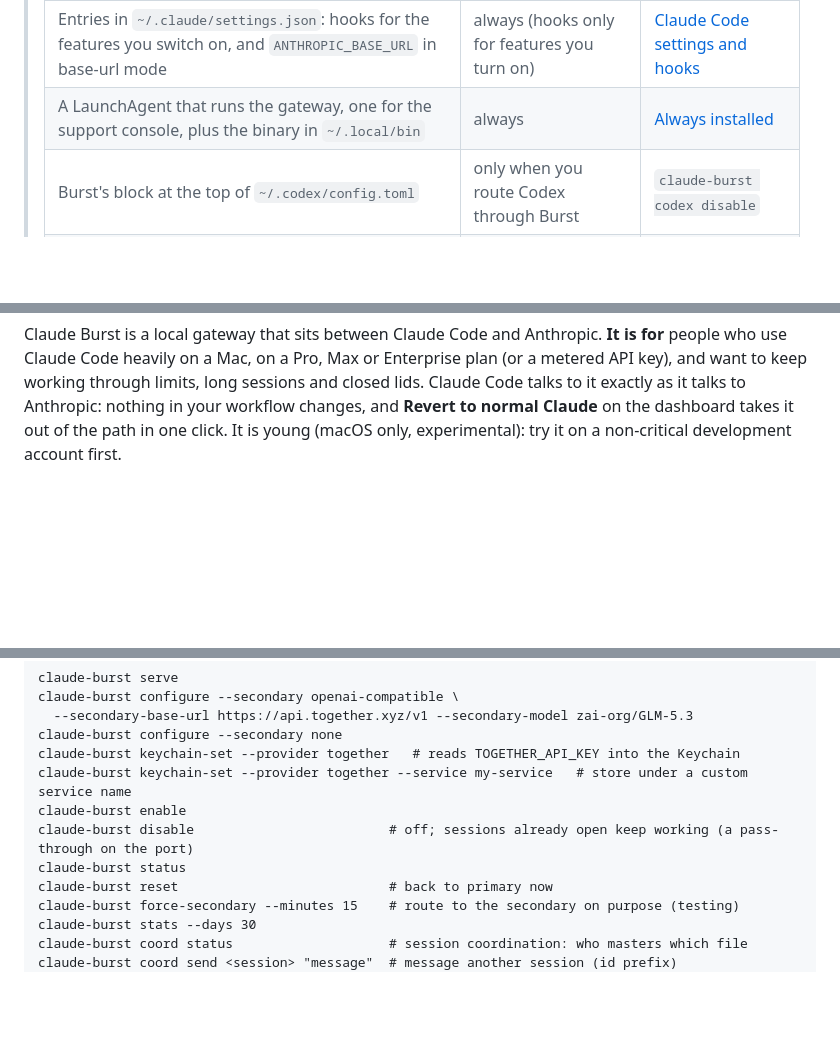
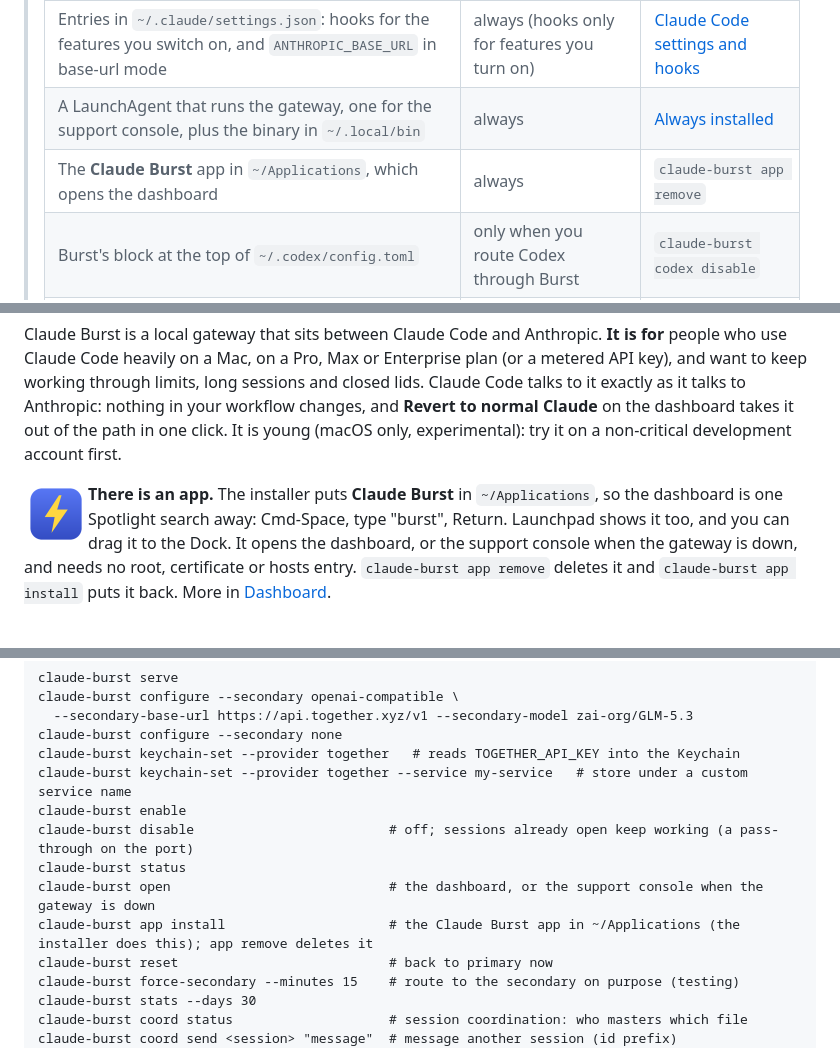
Before and after one commit to andrewbakercloudscale/claude-burst, a Markdown page: README.md, 3 parts joined by grey strips. GitHub-like rendering; pictures changed too: docs/screenshots/app-icon.png (added); blank space fills up the shorter version.

Commit message:
The README shows the Claude Burst app: its icon and how to open the dashboard from Spotlight sit above the first screenshot, and the app is listed with what the installer changes, in the commands and in the rollback table

```diff
--- a/README.md
+++ b/README.md
@@ -14,6 +14,7 @@ The ops layer for running Claude Code all day on a Mac, and now OpenAI's Codex t
 > |---|---|---|
 > | Entries in `~/.claude/settings.json`: hooks for the features you switch on, and `ANTHROPIC_BASE_URL` in base-url mode | always (hooks only for features you turn on) | [Claude Code settings and hooks](ROLLBACK.md#claude-code-settings-and-hooks-claude) |
 > | A LaunchAgent that runs the gateway, one for the support console, plus the binary in `~/.local/bin` | always | [Always installed](ROLLBACK.md#always-installed) |
+> | The **Claude Burst** app in `~/Applications`, which opens the dashboard | always | `claude-burst app remove` |
 > | Burst's block at the top of `~/.codex/config.toml` | only when you route Codex through Burst | `claude-burst codex disable` |
 > | An `/etc/hosts` entry, a pf redirect and a trusted root CA (name-constrained to `api.anthropic.com`, in the System keychain) | transparent mode only, which you choose | [Transparent mode](ROLLBACK.md#transparent-mode-machine-wide-root) |
 > | `pmset disablesleep` and a root LaunchDaemon | lid keep-awake only, off by default | [Lid shut and hotspot](ROLLBACK.md#lid-shut-and-hotspot) |
@@ -22,6 +23,12 @@ The ops layer for running Claude Code all day on a Mac, and now OpenAI's Codex t
 > `./install.sh uninstall` removes all of it and checks that it is gone ([Uninstall](#uninstall)). What this means for your security: [Trust and risk](#trust-and-risk).
 
 Claude Burst is a local gateway that sits between Claude Code and Anthropic. **It is for** people who use Claude Code heavily on a Mac, on a Pro, Max or Enterprise plan (or a metered API key), and want to keep working through limits, long sessions and closed lids. Claude Code talks to it exactly as it talks to Anthropic: nothing in your workflow changes, and **Revert to normal Claude** on the dashboard takes it out of the path in one click. It is young (macOS only, experimental): try it on a non-critical development account first.
+
+<img src="docs/screenshots/app-icon.png" alt="The Claude Burst app icon: a yellow lightning bolt on blue" width="64" align="left">
+
+**There is an app.** The installer puts **Claude Burst** in `~/Applications`, so the dashboard is one Spotlight search away: Cmd-Space, type "burst", Return. Launchpad shows it too, and you can drag it to the Dock. It opens the dashboard, or the support console when the gateway is down, and needs no root, certificate or hosts entry. `claude-burst app remove` deletes it and `claude-burst app install` puts it back. More in [Dashboard](docs/dashboard.md).
+
+<br clear="left">
 
 ![Dashboard overview: health checks, the totals for 14 days, what needs attention and the setup tests](docs/screenshots/overview.png)
 
@@ -311,6 +318,8 @@ claude-burst keychain-set --provider together --service my-service   # store und
 claude-burst enable
 claude-burst disable                         # off; sessions already open keep working (a pass-through on the port)
 claude-burst status
+claude-burst open                            # the dashboard, or the support console when the gateway is down
+claude-burst app install                     # the Claude Burst app in ~/Applications (the installer does this); app remove deletes it
 claude-burst reset                           # back to primary now
 claude-burst force-secondary --minutes 15    # route to the secondary on purpose (testing)
 claude-burst stats --days 30
```
Also changed, not shown: ROLLBACK.md (+1 -0 lines).
